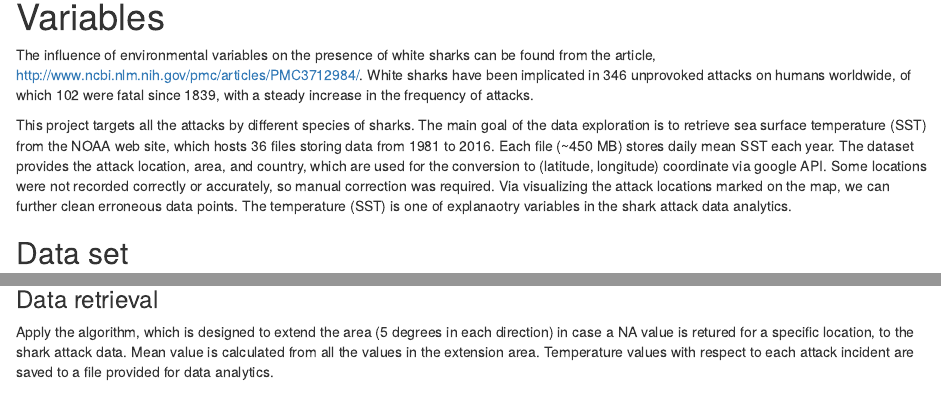
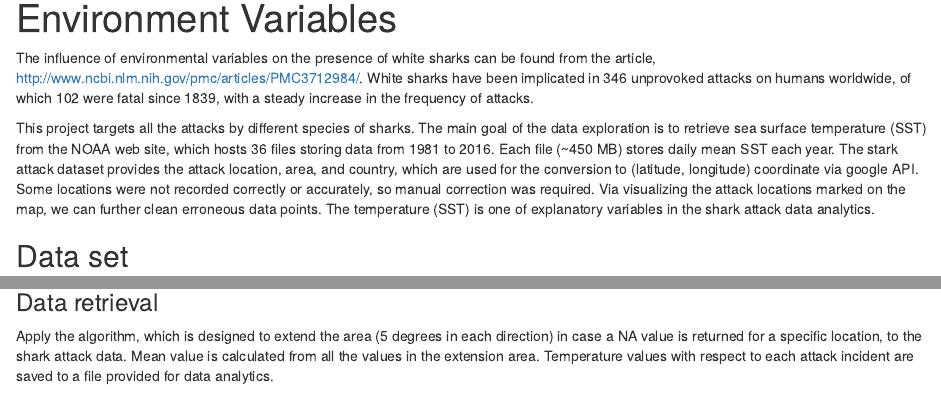
Before and after one commit to bethany-earnest/Project, an R Markdown document (TempMap-Cheng.Rmd): the page in a window 1100 px wide, from 60 px down before the commit and from 70 px down after it, so that both start at the same text, and a second part further down, joined at a grey line. The pictures show the output file TempMap-Cheng.html that the author committed with the source, opened offline.

Commit message:
update the files.

````diff
--- a/TempMap-Cheng.Rmd
+++ b/TempMap-Cheng.Rmd
@@ -9,7 +9,7 @@ knitr::opts_chunk$set(echo = TRUE)
 
 The influence of environmental variables on the presence of white sharks can be found from the article, http://www.ncbi.nlm.nih.gov/pmc/articles/PMC3712984/.  White sharks have been implicated in 346 unprovoked attacks on humans worldwide, of which 102 were fatal since 1839, with a steady increase in the frequency of attacks.
 
-This project targets all the attacks by different species of sharks.  The main goal of the data exploration is to retrieve sea surface temperature (SST) from the NOAA web site, which hosts 36 files storing data from 1981 to 2016.  Each file (~450 MB) stores daily mean SST each year.  The dataset provides the attack location, area, and country, which are used for the conversion to (latitude, longitude) coordinate via google API.  Some locations were not recorded correctly or accurately, so manual correction was required.  Via visualizing the attack locations marked on the map, we can further clean erroneous data points.  The temperature (SST) is one of explanaotry variables in the shark attack data analytics.
+This project targets all the attacks by different species of sharks.  The main goal of the data exploration is to retrieve sea surface temperature (SST) from the NOAA web site, which hosts 36 files storing data from 1981 to 2016.  Each file (~450 MB) stores daily mean SST each year.  The stark attack dataset provides the attack location, area, and country, which are used for the conversion to (latitude, longitude) coordinate via google API.  Some locations were not recorded correctly or accurately, so manual correction was required.  Via visualizing the attack locations marked on the map, we can further clean erroneous data points.  The temperature (SST) is one of explanatory variables in the shark attack data analytics.
 
 ## Data set
 
@@ -340,7 +340,7 @@ plotOISST(ssts,1)
 
 ### Data retrieval
 
-Apply the algorithm, which is designed to extend the area (5 degrees in each direction) in case a NA value is retured for a specific location, to the shark attack data.  Mean value is calculated from all the values in the extension area.  Temperature values with respect to each attack incident are saved to a file provided for data analytics.
+Apply the algorithm, which is designed to extend the area (5 degrees in each direction) in case a NA value is returned for a specific location, to the shark attack data.  Mean value is calculated from all the values in the extension area.  Temperature values with respect to each attack incident are saved to a file provided for data analytics.
 
 ```{r }
 mean_temp <- function(loc) {
````
Also changed, not shown: TempMap-Cheng.html, TempMap-Cheng.Rmd (2 more changed lines).
